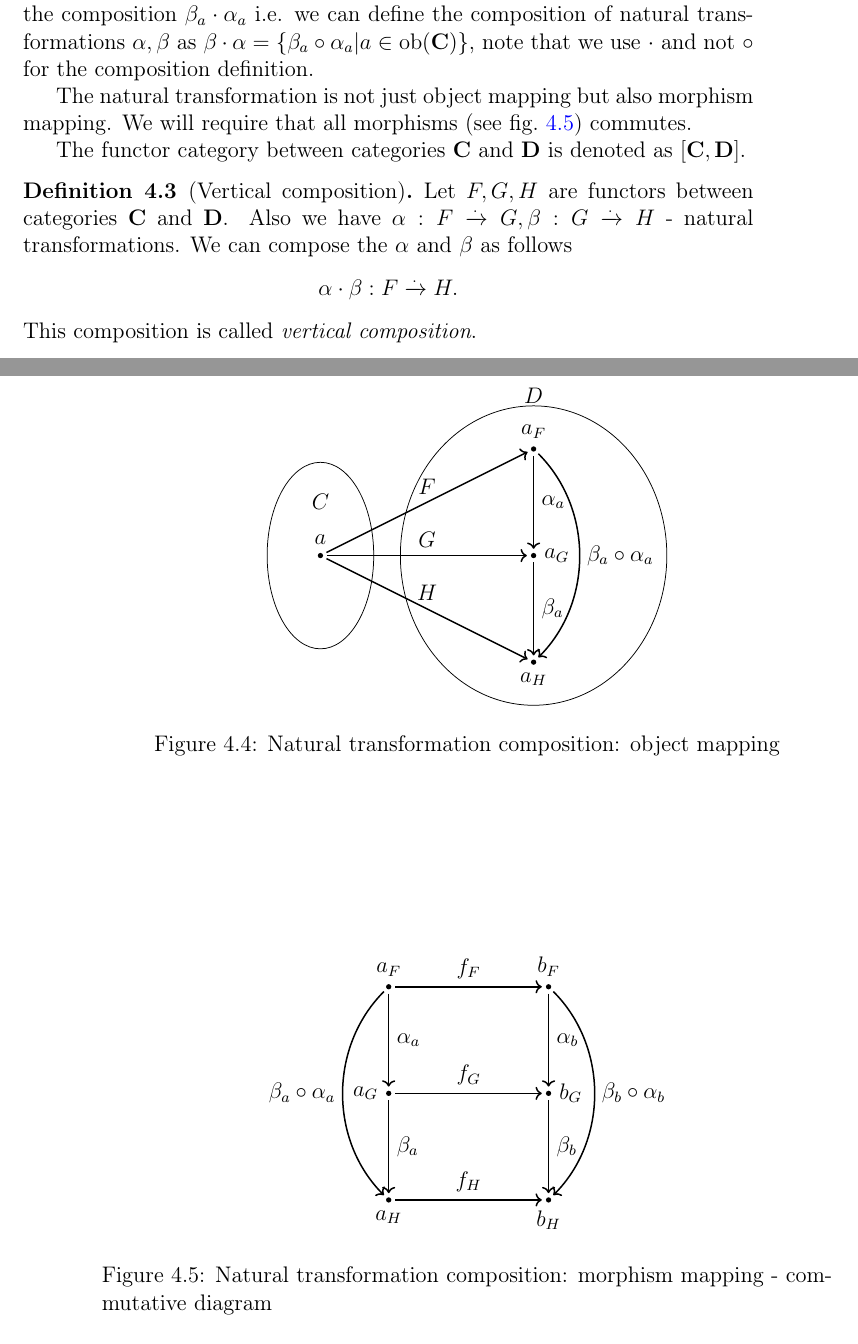
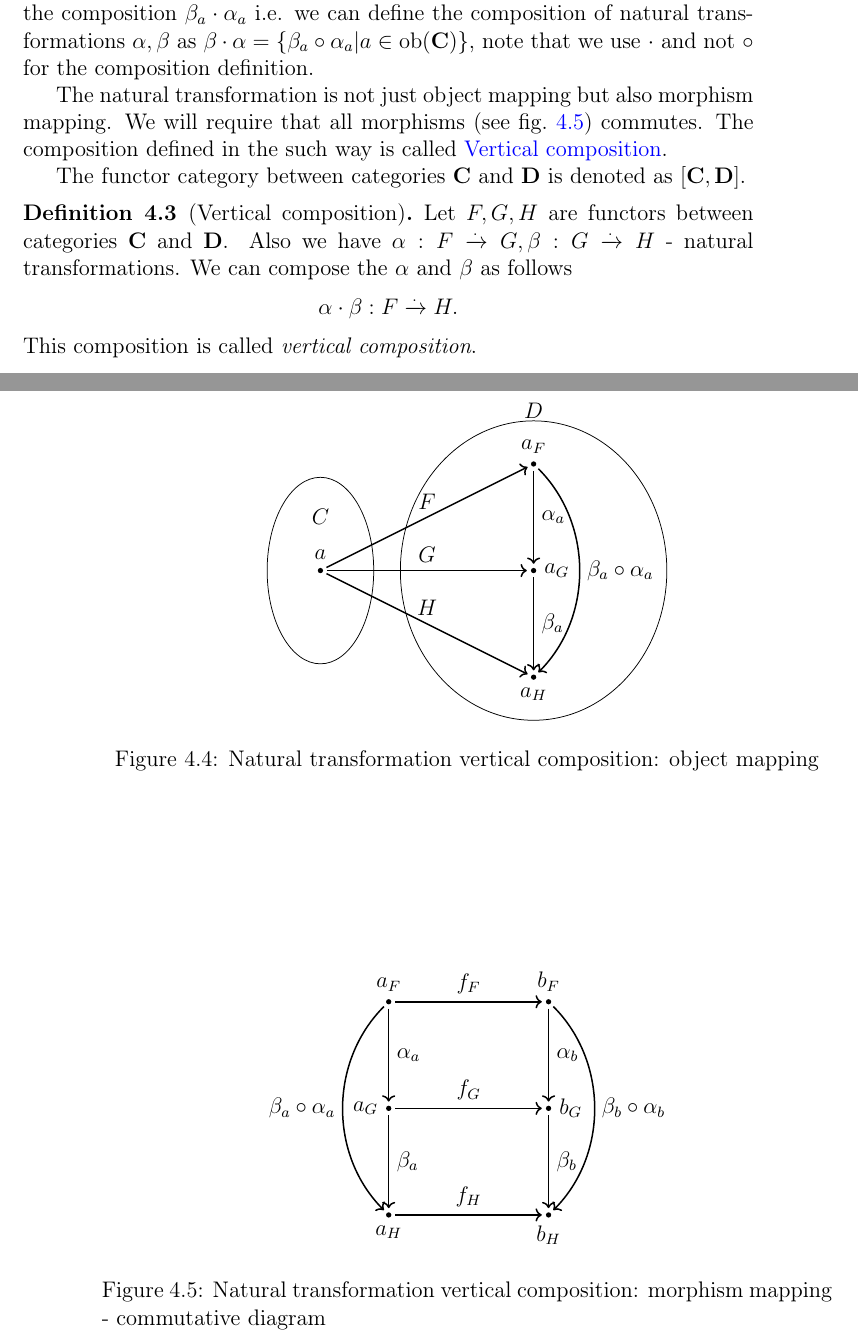
Before and after one commit to ivanmurashko/articles, a LaTeX book (cattheory/cattheory.tex, which reads cattheory/nt.tex): two parts of pages 41 and 42 of 53, joined at a grey line, cut so that both start at the same text. Compiled offline with pdfLaTeX; a missing bibliography style is replaced by a similar one.

Commit message:
cattheory: nt

```diff
--- a/cattheory/nt.tex
+++ b/cattheory/nt.tex
@@ -233,7 +233,7 @@ morphism and verify \mynameref{axm:associativity}.
     \draw[->,thick,shorten <=2pt,shorten >=2pt] (af) to
      [out=-45,in=45,looseness=1] node[right]{$\beta_a \circ \alpha_a$} (ah);
   \end{tikzpicture}
-  \caption{Natural transformation composition: object mapping}
+  \caption{Natural transformation vertical composition: object mapping}
   \label{fig:nt_objects_mapping_composition}
 \end{figure}
 
@@ -287,7 +287,7 @@ definition.
      [out=-45,in=45,looseness=1] node[right]{$\beta_b \circ \alpha_b$}
      (bh);
   \end{tikzpicture}
-  \caption{Natural transformation composition: morphism mapping -
+  \caption{Natural transformation vertical composition: morphism mapping -
     commutative diagram}
   \label{fig:nt_morphism_mapping_composition}
 \end{figure}
@@ -295,7 +295,9 @@ definition.
 
 The natural transformation is not just object mapping but also
 morphism mapping. We will require that all morphisms (see
-\cref{fig:nt_morphism_mapping_composition}) commutes.
+\cref{fig:nt_morphism_mapping_composition}) commutes. The composition
+defined in the such way is called
+\mynameref{def:vertical_composition}.
 
 The functor category between categories $\cat{C}$ and $\cat{D}$ is
 denoted as $[\cat{C}, \cat{D}]$.
```
Also changed, not shown: cattheory/cattheory.pdf, cattheory/nt.tex (2 more changed lines).
